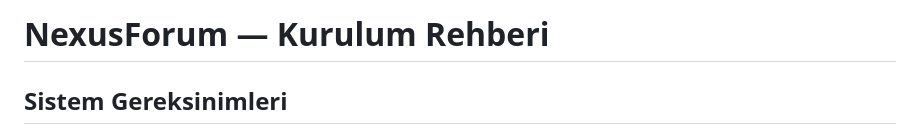
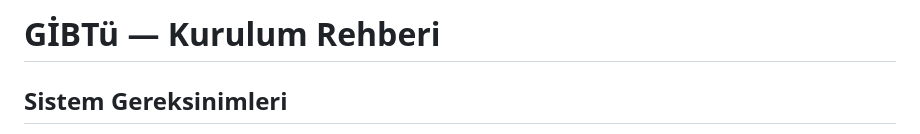
Before and after one commit to Drmehmetaktass/forum, a Markdown page: README.md, the part around the change. Rendered like a GitHub page.

```diff
--- a/README.md
+++ b/README.md
@@ -1,4 +1,4 @@
-# NexusForum — Kurulum Rehberi
+# GİBTü — Kurulum Rehberi
 
 ## Sistem Gereksinimleri
 - PHP 8.0 veya üzeri
```
